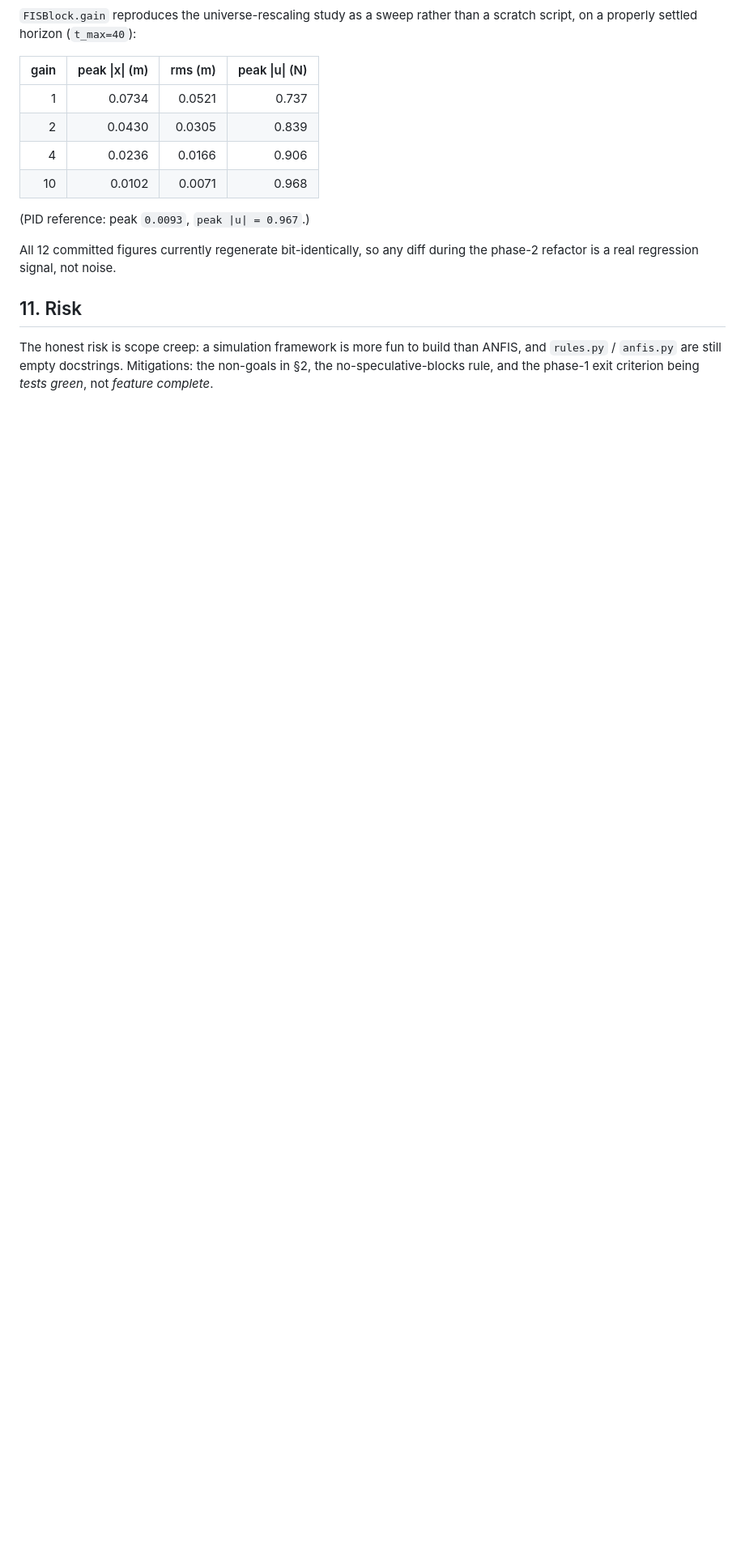
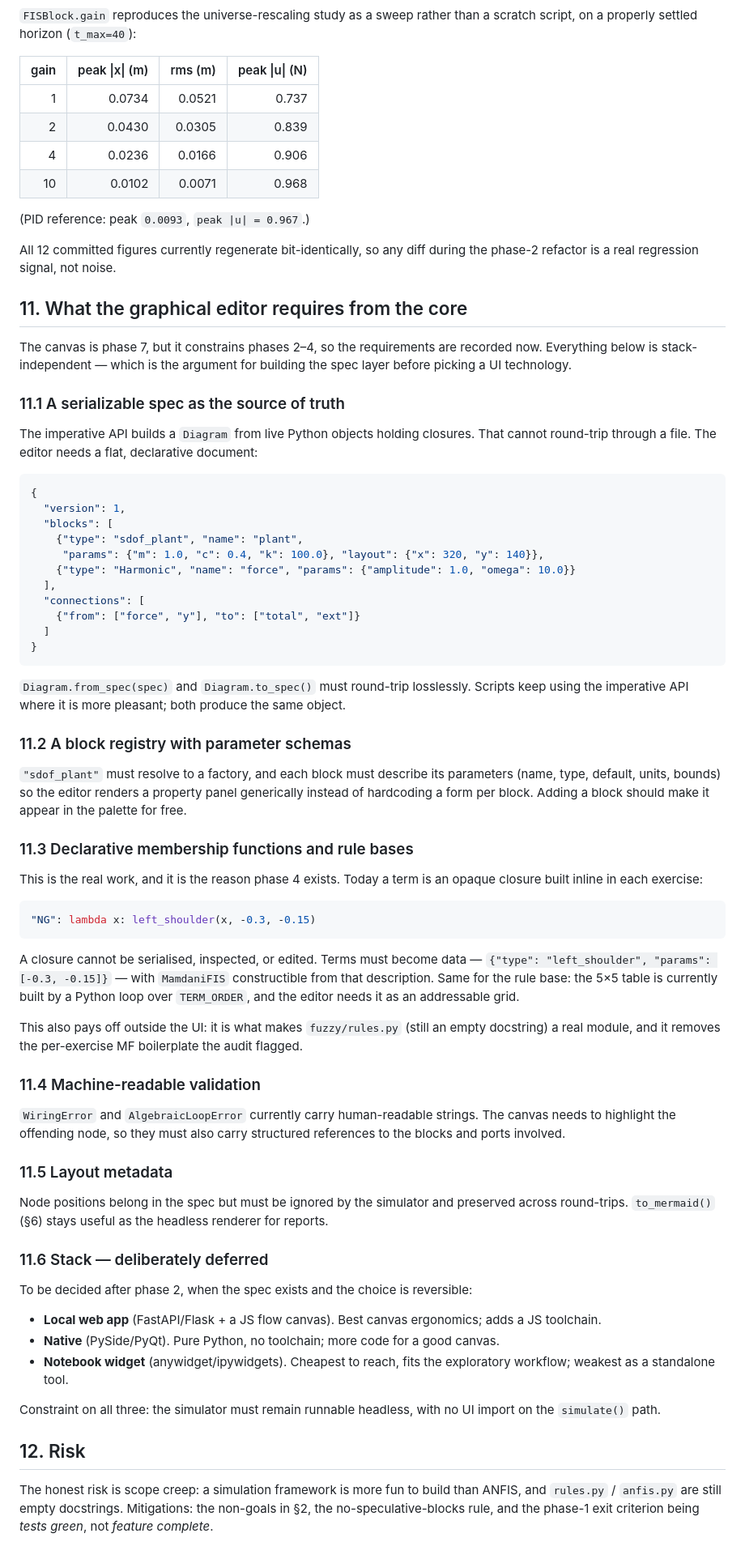
Before and after one commit to pauloakira/fuzzy-logic, a Markdown page: docs/design-block-diagram-simulation.md, the part around one of its changes. Shown at 81% size. GitHub-like rendering; blank space fills up the shorter version.

````diff
--- a/docs/design-block-diagram-simulation.md
+++ b/docs/design-block-diagram-simulation.md
@@ -251,7 +276,82 @@ script, on a properly settled horizon (`t_max=40`):
 All 12 committed figures currently regenerate bit-identically, so any diff during the
 phase-2 refactor is a real regression signal, not noise.
 
-## 11. Risk
+## 11. What the graphical editor requires from the core
+
+The canvas is phase 7, but it constrains phases 2–4, so the requirements are recorded now.
+Everything below is stack-independent — which is the argument for building the spec layer
+before picking a UI technology.
+
+### 11.1 A serializable spec as the source of truth
+
+The imperative API builds a `Diagram` from live Python objects holding closures. That cannot
+round-trip through a file. The editor needs a flat, declarative document:
+
+```json
+{
+  "version": 1,
+  "blocks": [
+    {"type": "sdof_plant", "name": "plant",
+     "params": {"m": 1.0, "c": 0.4, "k": 100.0}, "layout": {"x": 320, "y": 140}},
+    {"type": "Harmonic", "name": "force", "params": {"amplitude": 1.0, "omega": 10.0}}
+  ],
+  "connections": [
+    {"from": ["force", "y"], "to": ["total", "ext"]}
+  ]
+}
+```
+
+`Diagram.from_spec(spec)` and `Diagram.to_spec()` must round-trip losslessly. Scripts keep
+using the imperative API where it is more pleasant; both produce the same object.
+
+### 11.2 A block registry with parameter schemas
+
+`"sdof_plant"` must resolve to a factory, and each block must describe its parameters (name,
+type, default, units, bounds) so the editor renders a property panel generically instead of
+hardcoding a form per block. Adding a block should make it appear in the palette for free.
+
+### 11.3 Declarative membership functions and rule bases
+
+This is the real work, and it is the reason phase 4 exists. Today a term is an opaque
+closure built inline in each exercise:
+
+```python
+"NG": lambda x: left_shoulder(x, -0.3, -0.15)
+```
+
+A closure cannot be serialised, inspected, or edited. Terms must become data —
+`{"type": "left_shoulder", "params": [-0.3, -0.15]}` — with `MamdaniFIS` constructible from
+that description. Same for the rule base: the 5×5 table is currently built by a Python loop
+over `TERM_ORDER`, and the editor needs it as an addressable grid.
+
+This also pays off outside the UI: it is what makes `fuzzy/rules.py` (still an empty
+docstring) a real module, and it removes the per-exercise MF boilerplate the audit flagged.
+
+### 11.4 Machine-readable validation
+
+`WiringError` and `AlgebraicLoopError` currently carry human-readable strings. The canvas
+needs to highlight the offending node, so they must also carry structured references to the
+blocks and ports involved.
+
+### 11.5 Layout metadata
+
+Node positions belong in the spec but must be ignored by the simulator and preserved across
+round-trips. `to_mermaid()` (§6) stays useful as the headless renderer for reports.
+
+### 11.6 Stack — deliberately deferred
+
+To be decided after phase 2, when the spec exists and the choice is reversible:
+
+- **Local web app** (FastAPI/Flask + a JS flow canvas). Best canvas ergonomics; adds a
+  JS toolchain.
+- **Native** (PySide/PyQt). Pure Python, no toolchain; more code for a good canvas.
+- **Notebook widget** (anywidget/ipywidgets). Cheapest to reach, fits the exploratory
+  workflow; weakest as a standalone tool.
+
+Constraint on all three: the simulator must remain runnable headless, with no UI import on
+the `simulate()` path.
+
+## 12. Risk
 
 The honest risk is scope creep: a simulation framework is more fun to build than ANFIS, and
 `rules.py` / `anfis.py` are still empty docstrings. Mitigations: the non-goals in §2, the
````
Also changed, not shown: other parts of docs/design-block-diagram-simulation.md (+46 -21 lines).
